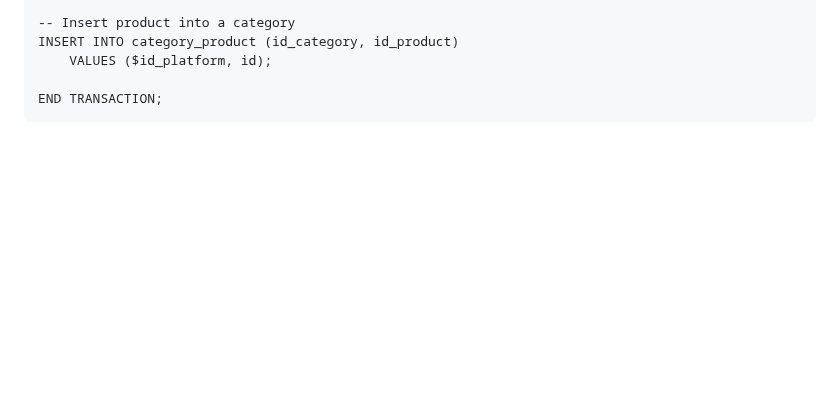
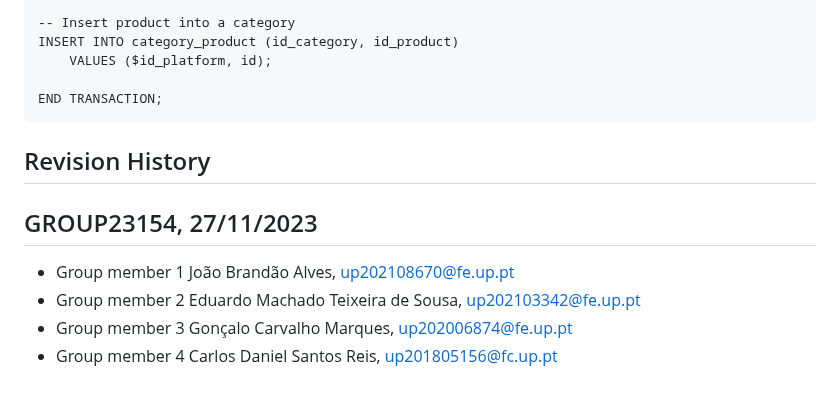
Before and after one commit to Happy-Myers/FEUP-LBAW, a Markdown page: documents/ebd.md, the part around the change. Rendered like a GitHub page; blank space fills up the shorter version.

Commit message:
End-part of md

````diff
--- a/documents/ebd.md
+++ b/documents/ebd.md
@@ -479,3 +479,12 @@ INSERT INTO category_product (id_category, id_product)
 
 END TRANSACTION;
 ```
+
+## Revision History
+
+## GROUP23154, 27/11/2023
+
+* Group member 1 João Brandão Alves, up202108670@fe.up.pt
+* Group member 2 Eduardo Machado Teixeira de Sousa, up202103342@fe.up.pt
+* Group member 3 Gonçalo Carvalho Marques, up202006874@fe.up.pt
+* Group member 4 Carlos Daniel Santos Reis, up201805156@fc.up.pt
````
